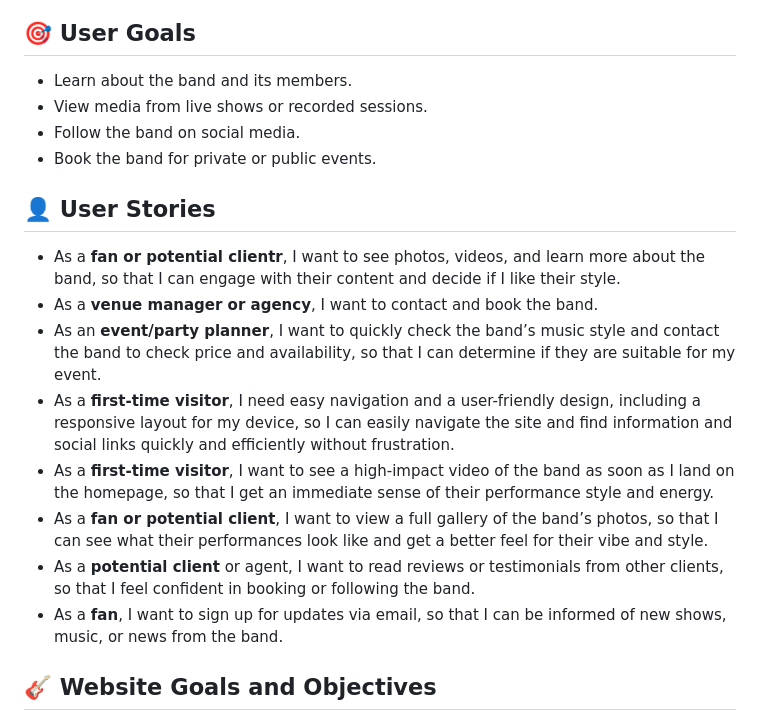
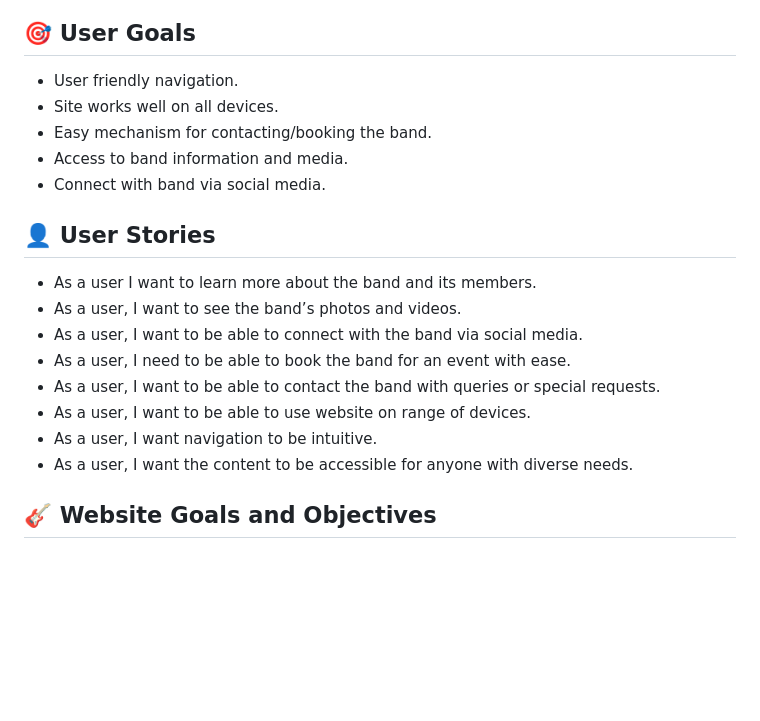
Before and after one commit to DanRider84/tilt-mode, a Markdown page: README.md, the part around the change printed below. GitHub-like rendering; blank space fills up the shorter version.

```diff
--- a/README.md
+++ b/README.md
@@ -37,21 +37,24 @@ A responsive promotional website for a real-life rock covers band caled Tilt-Mod
 
 ## 🎯 User Goals
 
-- Learn about the band and its members.
-- View media from live shows or recorded sessions.
-- Follow the band on social media.
-- Book the band for private or public events.
+- User friendly navigation.
+- Site works well on all devices.
+- Easy mechanism for contacting/booking the band.
+- Access to band information and media.
+- Connect with band via social media.
+
 
 ## 👤 User Stories
 
-- As a **fan or potential clientr**, I want to see photos, videos, and learn more about the band, so that I can engage with their content and decide if I like their style.
-- As a **venue manager or agency**, I want to contact and book the band.
-- As an **event/party planner**, I want to quickly check the band’s music style and contact the band to check price and availability, so that I can determine if they are suitable for my event.
-- As a **first-time visitor**, I need easy navigation and a user-friendly design, including a responsive layout for my device, so I can easily navigate the site and find information and social links quickly and efficiently without frustration.
-- As a **first-time visitor**, I want to see a high-impact video of the band as soon as I land on the homepage, so that I get an immediate sense of their performance style and energy.
-- As a **fan or potential client**, I want to view a full gallery of the band’s photos, so that I can see what their performances look like and get a better feel for their vibe and style.
-- As a **potential client** or agent, I want to read reviews or testimonials from other clients, so that I feel confident in booking or following the band.
-- As a **fan**, I want to sign up for updates via email, so that I can be informed of new shows, music, or news from the band.
+- As a user I want to learn more about the band and its members.
+- As a user, I want to see the band’s photos and videos.
+- As a user, I want to be able to connect with the band via social media.
+- As a user, I need to be able to book the band for an event with ease.
+- As a user, I want to be able to contact the band with queries or special requests.
+- As a user, I want to be able to use website on range of devices.
+- As a user, I want navigation to be intuitive.
+- As a user, I want the content to be accessible for anyone with diverse needs.
+
 
 ## 🎸 Website Goals and Objectives
 
```
Also changed, not shown: other parts of README.md (+17 -13 lines).
